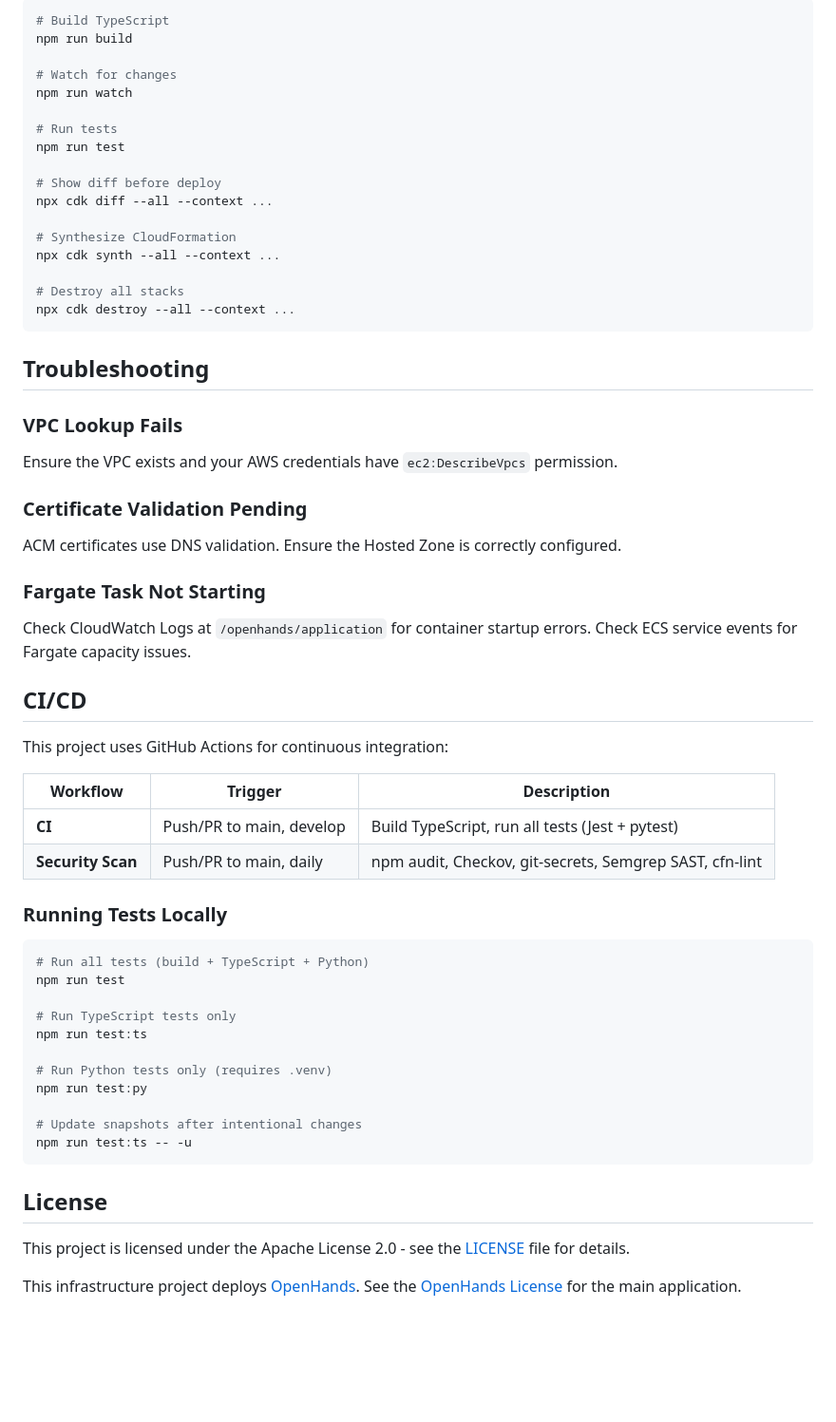
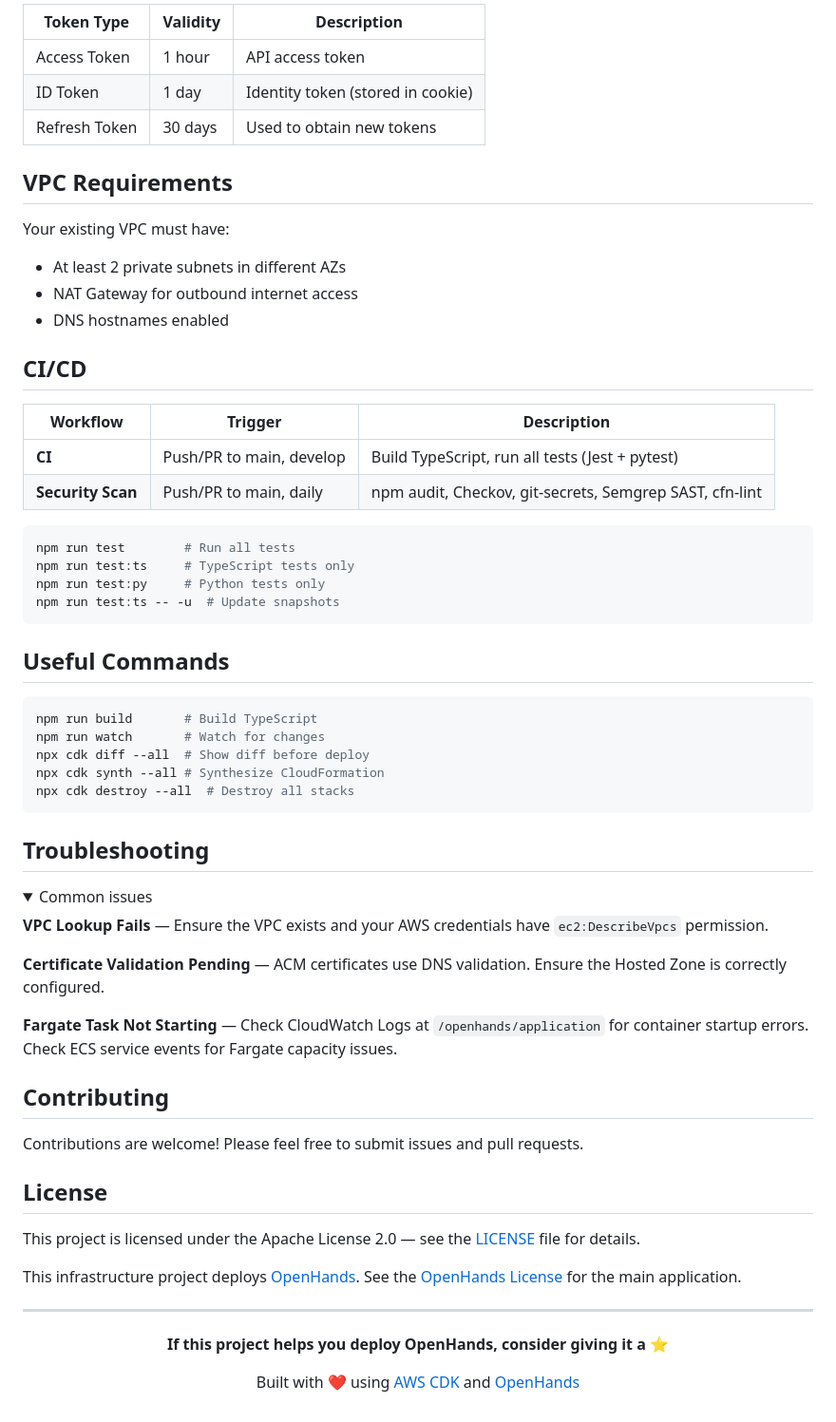
Before and after one commit to zxkane/openhands-infra, a Markdown page: README.md, the part around one of its changes. Shown at 95% size. Rendered like a GitHub page; folded sections open; blank space fills up the shorter version.

````diff
--- a/README.md
+++ b/README.md
@@ -568,62 +454,72 @@ Regardless of what you configure in the policy file, the following actions are *
 
-```bash
-# Build TypeScript
-npm run build
+| Token Type | Validity | Description |
+|------------|----------|-------------|
+| Access Token | 1 hour | API access token |
+| ID Token | 1 day | Identity token (stored in cookie) |
+| Refresh Token | 30 days | Used to obtain new tokens |
 
-# Watch for changes
-npm run watch
+</details>
 
-# Run tests
-npm run test
+## VPC Requirements
 
-# Show diff before deploy
-npx cdk diff --all --context ...
-
-# Synthesize CloudFormation
-npx cdk synth --all --context ...
-
-# Destroy all stacks
-npx cdk destroy --all --context ...
-```
-
-## Troubleshooting
-
-### VPC Lookup Fails
-Ensure the VPC exists and your AWS credentials have `ec2:DescribeVpcs` permission.
-
-### Certificate Validation Pending
-ACM certificates use DNS validation. Ensure the Hosted Zone is correctly configured.
-
-### Fargate Task Not Starting
-Check CloudWatch Logs at `/openhands/application` for container startup errors. Check ECS service events for Fargate capacity issues.
+Your existing VPC must have:
+- At least 2 private subnets in different AZs
+- NAT Gateway for outbound internet access
+- DNS hostnames enabled
 
 ## CI/CD
-
-This project uses GitHub Actions for continuous integration:
 
 | Workflow | Trigger | Description |
 |----------|---------|-------------|
 | **CI** | Push/PR to main, develop | Build TypeScript, run all tests (Jest + pytest) |
 | **Security Scan** | Push/PR to main, daily | npm audit, Checkov, git-secrets, Semgrep SAST, cfn-lint |
 
-### Running Tests Locally
+```bash
+npm run test        # Run all tests
+npm run test:ts     # TypeScript tests only
+npm run test:py     # Python tests only
+npm run test:ts -- -u  # Update snapshots
+```
+
+## Useful Commands
 
 ```bash
-# Run all tests (build + TypeScript + Python)
-npm run test
+npm run build       # Build TypeScript
+npm run watch       # Watch for changes
+npx cdk diff --all  # Show diff before deploy
+npx cdk synth --all # Synthesize CloudFormation
+npx cdk destroy --all  # Destroy all stacks
+```
 
-# Run TypeScript tests only
-npm run test:ts
+## Troubleshooting
 
-# Run Python tests only (requires .venv)
-npm run test:py
+<details>
+<summary>Common issues</summary>
 
-# Update snapshots after intentional changes
-npm run test:ts -- -u
-```
+**VPC Lookup Fails** — Ensure the VPC exists and your AWS credentials have `ec2:DescribeVpcs` permission.
+
+**Certificate Validation Pending** — ACM certificates use DNS validation. Ensure the Hosted Zone is correctly configured.
+
+**Fargate Task Not Starting** — Check CloudWatch Logs at `/openhands/application` for container startup errors. Check ECS service events for Fargate capacity issues.
+
+</details>
+
+## Contributing
+
+Contributions are welcome! Please feel free to submit issues and pull requests.
 
 ## License
 
-This project is licensed under the Apache License 2.0 - see the [LICENSE](LICENSE) file for details.
+This project is licensed under the Apache License 2.0 — see the [LICENSE](LICENSE) file for details.
 
 This infrastructure project deploys [OpenHands](https://github.com/All-Hands-AI/OpenHands). See the [OpenHands License](https://github.com/All-Hands-AI/OpenHands/blob/main/LICENSE) for the main application.
+
+---
+
+<div align="center">
+
+**If this project helps you deploy OpenHands, consider giving it a ⭐**
+
+Built with ❤️ using [AWS CDK](https://aws.amazon.com/cdk/) and [OpenHands](https://github.com/All-Hands-AI/OpenHands)
+
+</div>
````
Also changed, not shown: other parts of README.md (+208 -322 lines).
